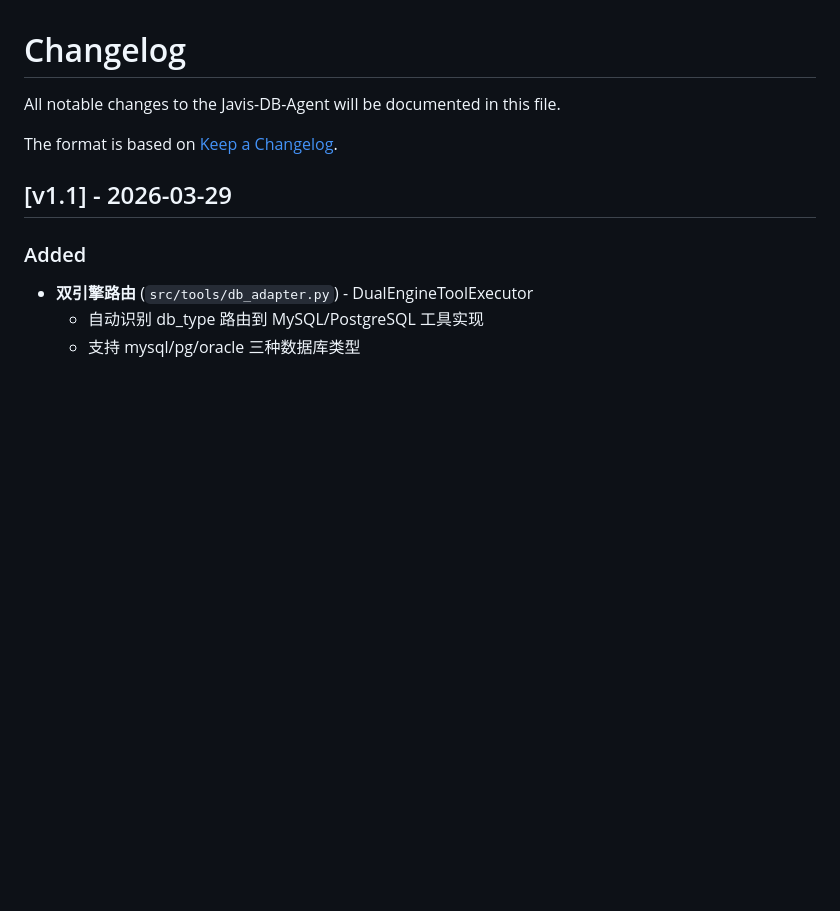
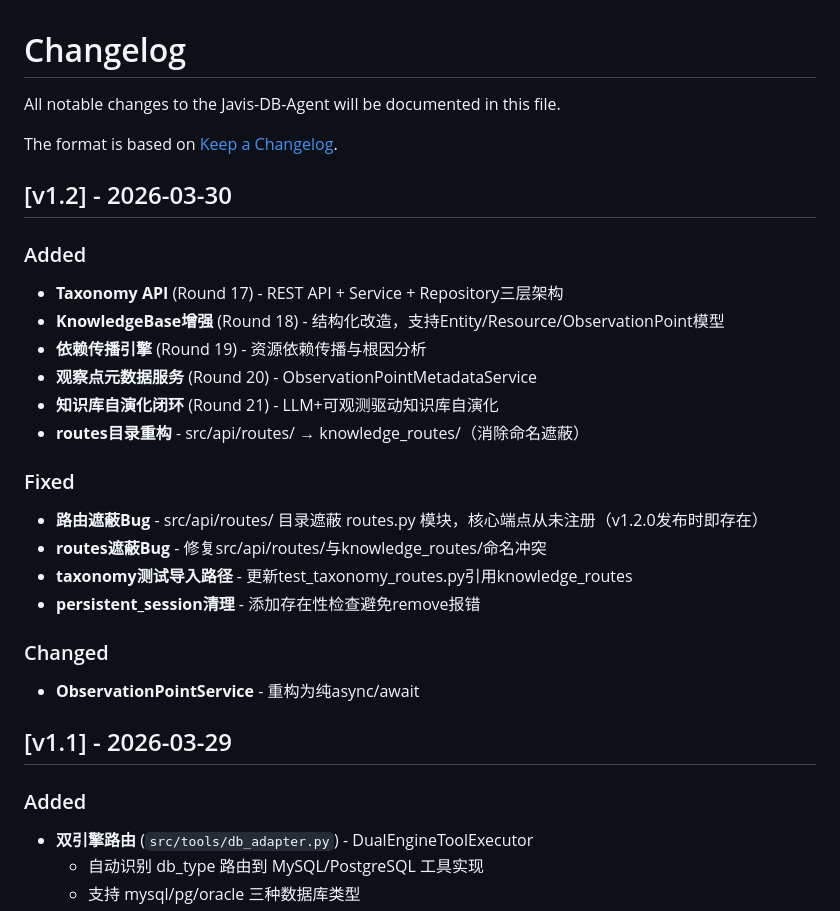
Before and after one commit to chongjie-ran/Javis-DB-Agent, a Markdown page: CHANGELOG.md, the part around the change. Rendered like a GitHub page; blank space fills up the shorter version.

Commit message:
docs: 更新CHANGELOG v1.2.1 路由遮蔽Bug

```diff
--- a/CHANGELOG.md
+++ b/CHANGELOG.md
@@ -3,6 +3,25 @@
 All notable changes to the Javis-DB-Agent will be documented in this file.
 
 The format is based on [Keep a Changelog](https://keepachangelog.com/en/1.0.0/).
+
+## [v1.2] - 2026-03-30
+
+### Added
+- **Taxonomy API** (Round 17) - REST API + Service + Repository三层架构
+- **KnowledgeBase增强** (Round 18) - 结构化改造，支持Entity/Resource/ObservationPoint模型
+- **依赖传播引擎** (Round 19) - 资源依赖传播与根因分析
+- **观察点元数据服务** (Round 20) - ObservationPointMetadataService
+- **知识库自演化闭环** (Round 21) - LLM+可观测驱动知识库自演化
+- **routes目录重构** - src/api/routes/ → knowledge_routes/（消除命名遮蔽）
+
+### Fixed
+- **路由遮蔽Bug** - src/api/routes/ 目录遮蔽 routes.py 模块，核心端点从未注册（v1.2.0发布时即存在）
+- **routes遮蔽Bug** - 修复src/api/routes/与knowledge_routes/命名冲突
+- **taxonomy测试导入路径** - 更新test_taxonomy_routes.py引用knowledge_routes
+- **persistent_session清理** - 添加存在性检查避免remove报错
+
+### Changed
+- **ObservationPointService** - 重构为纯async/await
 
 ## [v1.1] - 2026-03-29
 
```
